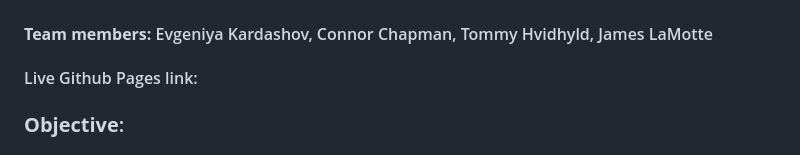
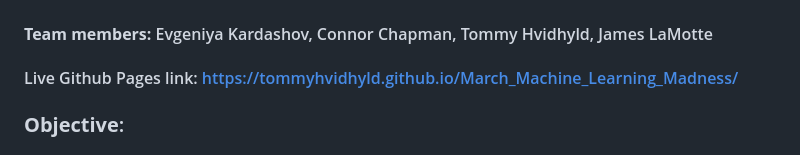
Before and after one commit to TommyHvidhyld/March_Machine_Learning_Madness, a Markdown page: README.md, the part around the change. GitHub-like rendering.

```diff
--- a/README.md
+++ b/README.md
@@ -3,7 +3,7 @@
 
 #### **Team members:** Evgeniya Kardashov, Connor Chapman, Tommy Hvidhyld, James LaMotte
 
-#### Live Github Pages link:
+#### Live Github Pages link: https://tommyhvidhyld.github.io/March_Machine_Learning_Madness/
 
 
 ### **Objective**:
```
